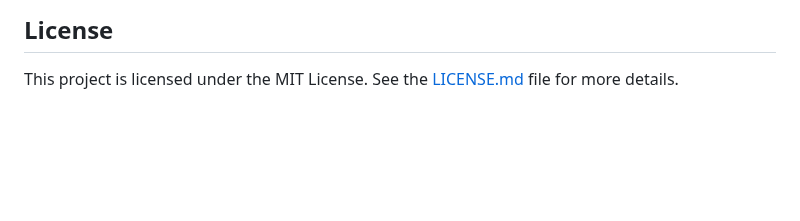
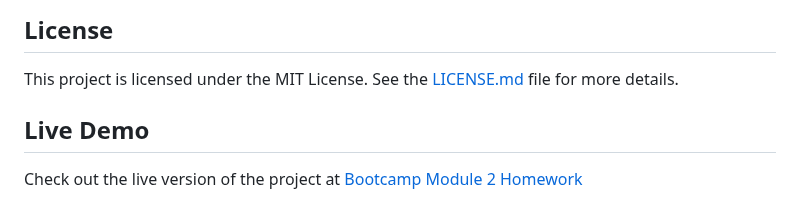
Before and after one commit to Ningsang-Jabegu/Bootcamp-Module2-Homework, a Markdown page: README.md, the part around the change. Drawn GitHub-style; blank space fills up the shorter version.

Commit message:
Live Demo link uploaded

```diff
--- a/README.md
+++ b/README.md
@@ -70,3 +70,6 @@ This project was created as part of an educational assignment at Westcliff Unive
 
 ## License
 This project is licensed under the MIT License. See the [LICENSE.md](https://github.com/Ningsang-Jabegu/Bootcamp-Module2-Homework?tab=MIT-1-ov-file) file for more details.
+
+## Live Demo
+Check out the live version of the project at [Bootcamp Module 2 Homework](https://bootcamp-module2-homework.vercel.app/)
```
